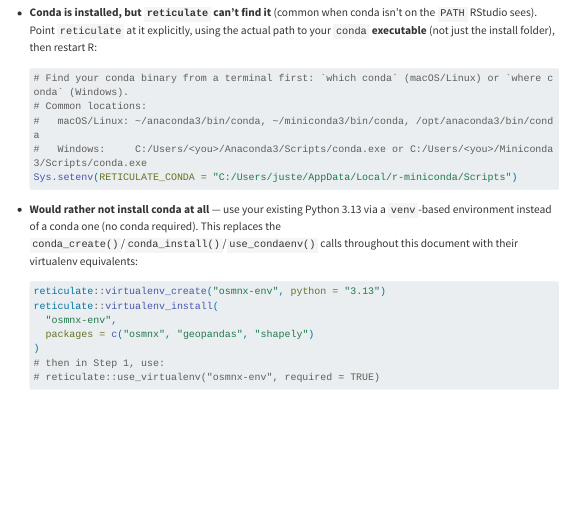
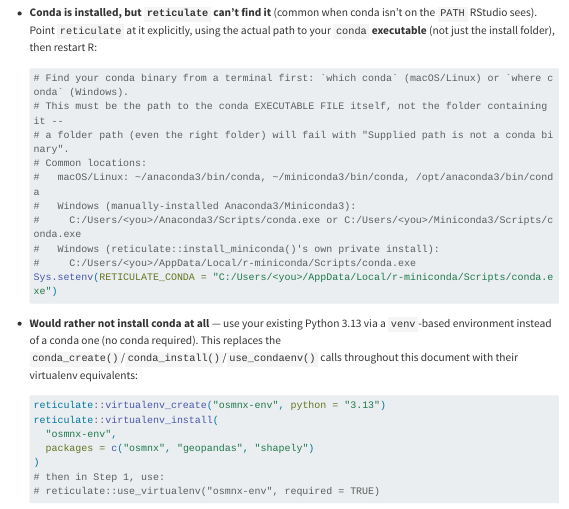
Before and after one commit to justenvirons/crosswalk-distances-cc, a Quarto document (Phase0.qmd): the page in a window 1100 px wide, from 1950 px down. Rendered offline with R 4.5, knitr and Pandoc in place of Quarto, with nearby package versions; menus at the side of the page are left out; long lines of code are wrapped.

Commit message:
Fix broken RETICULATE_CONDA example: needs the conda.exe file, not its folder
The point-reticulate-at-conda example had been set to a folder path
(.../r-miniconda/Scripts) rather than the conda executable inside it
(.../r-miniconda/Scripts/conda.exe), reproducing the exact "Supplied path
is not a conda binary" error live in the doc. Corrected the path and
added the reticulate::install_miniconda() r-miniconda location as an
explicit example alongside the manually-installed Anaconda3/Miniconda3
paths, since it's now a confirmed real case. Also generalized the
hardcoded username to a <you> placeholder.

Co-Authored-By: Claude Sonnet 5 <noreply@anthropic.com>
Claude-Session: https://claude.ai/code/session_01NMUJAmFxYPdWGfsJvspS2V

````diff
--- a/Phase0.qmd
+++ b/Phase0.qmd
@@ -95,10 +95,15 @@ install.packages(c(
     #| label: point-reticulate-at-conda
     #| eval: false
     # Find your conda binary from a terminal first: `which conda` (macOS/Linux) or `where conda` (Windows).
+    # This must be the path to the conda EXECUTABLE FILE itself, not the folder containing it --
+    # a folder path (even the right folder) will fail with "Supplied path is not a conda binary".
     # Common locations:
     #   macOS/Linux: ~/anaconda3/bin/conda, ~/miniconda3/bin/conda, /opt/anaconda3/bin/conda
-    #   Windows:     C:/Users/<you>/Anaconda3/Scripts/conda.exe or C:/Users/<you>/Miniconda3/Scripts/conda.exe
-    Sys.setenv(RETICULATE_CONDA = "C:/Users/juste/AppData/Local/r-miniconda/Scripts")
+    #   Windows (manually-installed Anaconda3/Miniconda3):
+    #     C:/Users/<you>/Anaconda3/Scripts/conda.exe or C:/Users/<you>/Miniconda3/Scripts/conda.exe
+    #   Windows (reticulate::install_miniconda()'s own private install):
+    #     C:/Users/<you>/AppData/Local/r-miniconda/Scripts/conda.exe
+    Sys.setenv(RETICULATE_CONDA = "C:/Users/<you>/AppData/Local/r-miniconda/Scripts/conda.exe")
     ```
 
 -   **Would rather not install conda at all** — use your existing Python 3.13 via a `venv`-based environment instead of a conda one (no conda required). This replaces the `conda_create()`/`conda_install()`/`use_condaenv()` calls throughout this document with their virtualenv equivalents:
````
